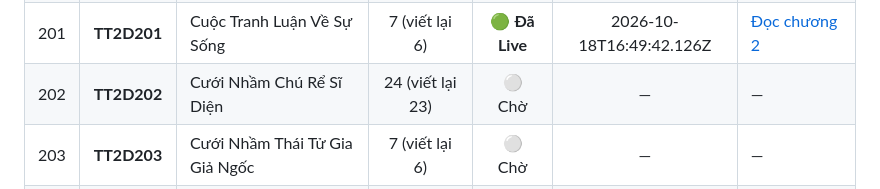
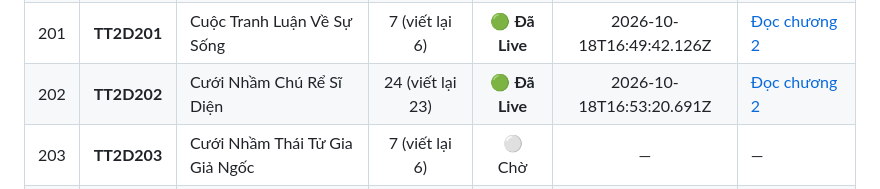
Before and after one commit to setokid123/StoryWeb, a Markdown page: docs/TIEN_DO_VIET_LAI.md, the part around one of its changes. GitHub-like rendering.

Commit message:
docs: hoan thanh viet lai TT2D202 (202/250 live)

```diff
--- a/docs/TIEN_DO_VIET_LAI.md
+++ b/docs/TIEN_DO_VIET_LAI.md
@@ -217,7 +217,7 @@
 | 199 | **TT2D199** | Cuộc Hôn Nhân Với Anh Trai Anh | 7 (viết lại 6) | 🟢 **Đã Live** | 2026-10-18T16:44:22.065Z | [Đọc chương 2](https://tramtruyen2d.up.railway.app/doc/tt2d199/2/) |
 | 200 | **TT2D200** | Cuộc tình một chiều của Khâu Khiết | 9 (viết lại 8) | 🟢 **Đã Live** | 2026-10-18T16:46:31.812Z | [Đọc chương 2](https://tramtruyen2d.up.railway.app/doc/tt2d200/2/) |
 | 201 | **TT2D201** | Cuộc Tranh Luận Về Sự Sống | 7 (viết lại 6) | 🟢 **Đã Live** | 2026-10-18T16:49:42.126Z | [Đọc chương 2](https://tramtruyen2d.up.railway.app/doc/tt2d201/2/) |
-| 202 | **TT2D202** | Cưới Nhầm Chú Rể Sĩ Diện | 24 (viết lại 23) | ⚪ Chờ | — | — |
+| 202 | **TT2D202** | Cưới Nhầm Chú Rể Sĩ Diện | 24 (viết lại 23) | 🟢 **Đã Live** | 2026-10-18T16:53:20.691Z | [Đọc chương 2](https://tramtruyen2d.up.railway.app/doc/tt2d202/2/) |
 | 203 | **TT2D203** | Cưới Nhầm Thái Tử Gia Giả Ngốc | 7 (viết lại 6) | ⚪ Chờ | — | — |
 | 204 | **TT2D204** | Cuốn Sổ Của Người Chồng Lạnh Nhạt | 7 (viết lại 6) | ⚪ Chờ | — | — |
 | 205 | **TT2D205** | Đại Sư Bắt Quỷ Giúp Tôi Làm Giàu | 7 (viết lại 6) | ⚪ Chờ | — | — |
```
Also changed, not shown: other parts of docs/TIEN_DO_VIET_LAI.md (+2 -2 lines).
